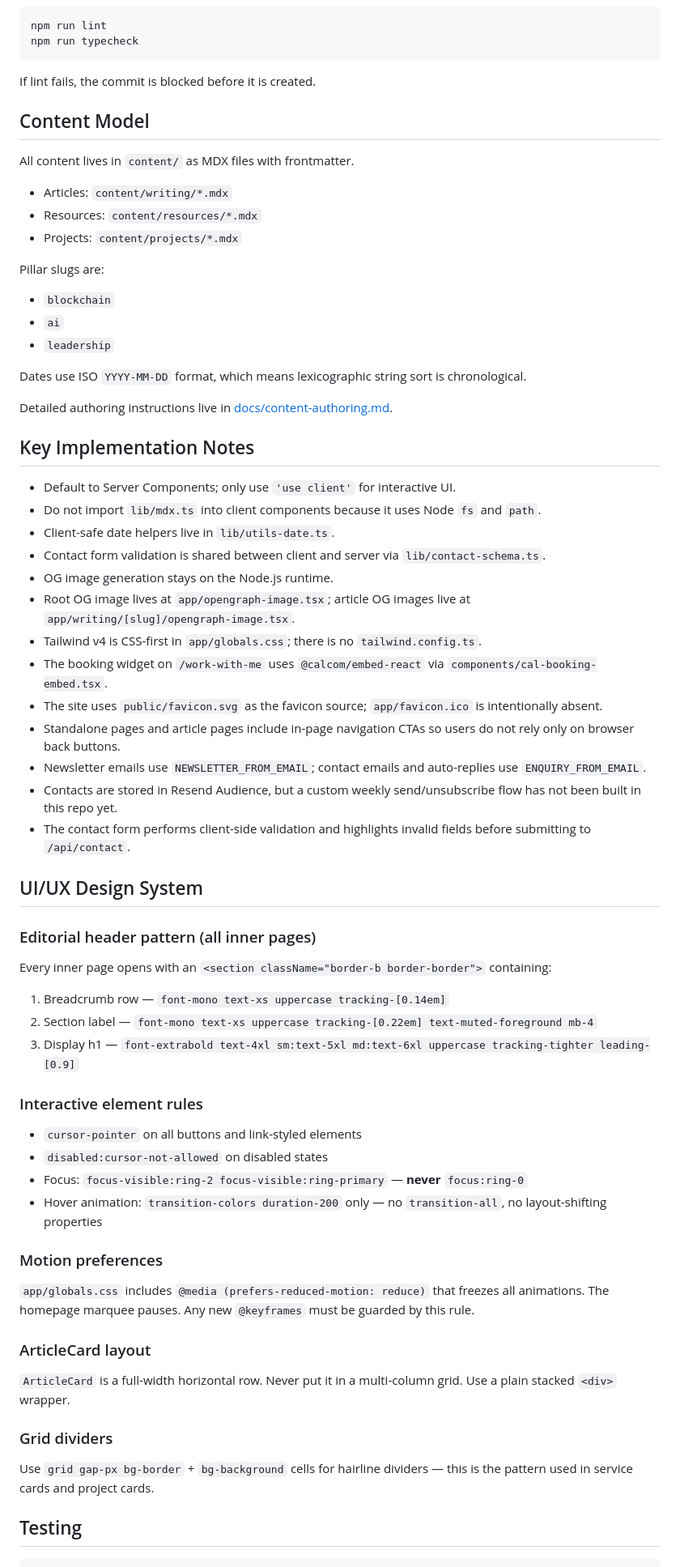
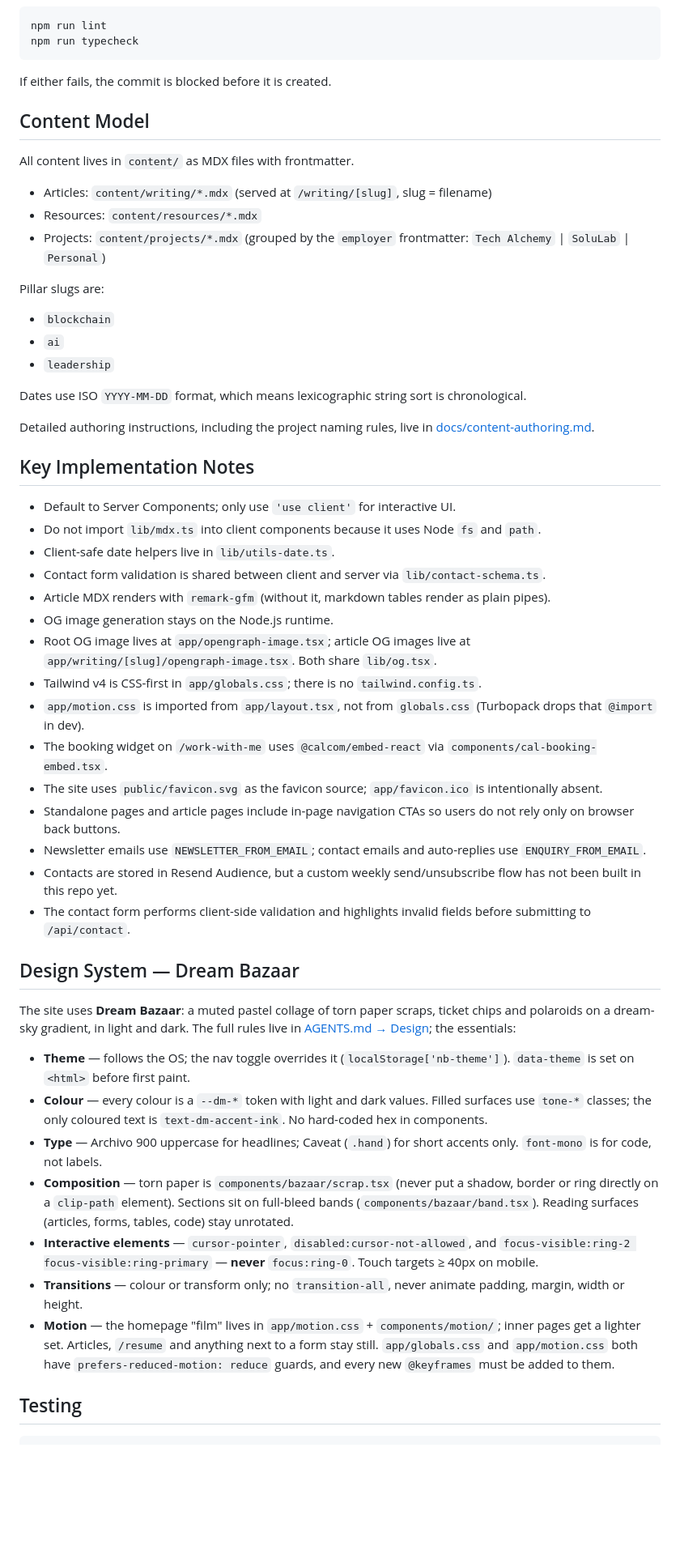
Before and after one commit to bankerneel/neelbanker.com, a Markdown page: README.md, the part around one of its changes. Shown at 81% size. GitHub-like rendering; blank space fills up the shorter version.

````diff
--- a/README.md
+++ b/README.md
@@ -125,15 +158,15 @@ npm run lint
 npm run typecheck
 ```
 
-If lint fails, the commit is blocked before it is created.
+If either fails, the commit is blocked before it is created.
 
 ## Content Model
 
 All content lives in `content/` as MDX files with frontmatter.
 
-- Articles: `content/writing/*.mdx`
+- Articles: `content/writing/*.mdx` (served at `/writing/[slug]`, slug = filename)
 - Resources: `content/resources/*.mdx`
-- Projects: `content/projects/*.mdx`
+- Projects: `content/projects/*.mdx` (grouped by the `employer` frontmatter: `Tech Alchemy` | `SoluLab` | `Personal`)
 
 Pillar slugs are:
 
@@ -143,7 +176,7 @@ Pillar slugs are:
 
 Dates use ISO `YYYY-MM-DD` format, which means lexicographic string sort is chronological.
 
-Detailed authoring instructions live in [docs/content-authoring.md](/home/dexter/projects/neelbanker.com/docs/content-authoring.md).
+Detailed authoring instructions, including the project naming rules, live in [docs/content-authoring.md](./docs/content-authoring.md).
 
 ## Key Implementation Notes
 
@@ -151,9 +184,11 @@ Detailed authoring instructions live in [docs/content-authoring.md](/home/dexter
 - Do not import `lib/mdx.ts` into client components because it uses Node `fs` and `path`.
 - Client-safe date helpers live in `lib/utils-date.ts`.
 - Contact form validation is shared between client and server via `lib/contact-schema.ts`.
+- Article MDX renders with `remark-gfm` (without it, markdown tables render as plain pipes).
 - OG image generation stays on the Node.js runtime.
-- Root OG image lives at `app/opengraph-image.tsx`; article OG images live at `app/writing/[slug]/opengraph-image.tsx`.
+- Root OG image lives at `app/opengraph-image.tsx`; article OG images live at `app/writing/[slug]/opengraph-image.tsx`. Both share `lib/og.tsx`.
 - Tailwind v4 is CSS-first in `app/globals.css`; there is no `tailwind.config.ts`.
+- `app/motion.css` is imported from `app/layout.tsx`, not from `globals.css` (Turbopack drops that `@import` in dev).
 - The booking widget on `/work-with-me` uses `@calcom/embed-react` via `components/cal-booking-embed.tsx`.
 - The site uses `public/favicon.svg` as the favicon source; `app/favicon.ico` is intentionally absent.
 - Standalone pages and article pages include in-page navigation CTAs so users do not rely only on browser back buttons.
@@ -161,33 +196,17 @@ Detailed authoring instructions live in [docs/content-authoring.md](/home/dexter
 - Contacts are stored in Resend Audience, but a custom weekly send/unsubscribe flow has not been built in this repo yet.
 - The contact form performs client-side validation and highlights invalid fields before submitting to `/api/contact`.
 
-## UI/UX Design System
+## Design System — Dream Bazaar
 
-### Editorial header pattern (all inner pages)
+The site uses **Dream Bazaar**: a muted pastel collage of torn paper scraps, ticket chips and polaroids on a dream-sky gradient, in light and dark. The full rules live in [AGENTS.md → Design](./AGENTS.md); the essentials:
 
-Every inner page opens with an `<section className="border-b border-border">` containing:
-1. Breadcrumb row — `font-mono text-xs uppercase tracking-[0.14em]`
-2. Section label — `font-mono text-xs uppercase tracking-[0.22em] text-muted-foreground mb-4`
-3. Display h1 — `font-extrabold text-4xl sm:text-5xl md:text-6xl uppercase tracking-tighter leading-[0.9]`
-
-### Interactive element rules
-
-- `cursor-pointer` on all buttons and link-styled elements
-- `disabled:cursor-not-allowed` on disabled states
-- Focus: `focus-visible:ring-2 focus-visible:ring-primary` — **never** `focus:ring-0`
-- Hover animation: `transition-colors duration-200` only — no `transition-all`, no layout-shifting properties
-
-### Motion preferences
-
-`app/globals.css` includes `@media (prefers-reduced-motion: reduce)` that freezes all animations. The homepage marquee pauses. Any new `@keyframes` must be guarded by this rule.
-
-### ArticleCard layout
-
-`ArticleCard` is a full-width horizontal row. Never put it in a multi-column grid. Use a plain stacked `<div>` wrapper.
-
-### Grid dividers
-
-Use `grid gap-px bg-border` + `bg-background` cells for hairline dividers — this is the pattern used in service cards and project cards.
+- **Theme** — follows the OS; the nav toggle overrides it (`localStorage['nb-theme']`). `data-theme` is set on `<html>` before first paint.
+- **Colour** — every colour is a `--dm-*` token with light and dark values. Filled surfaces use `tone-*` classes; the only coloured text is `text-dm-accent-ink`. No hard-coded hex in components.
+- **Type** — Archivo 900 uppercase for headlines; Caveat (`.hand`) for short accents only. `font-mono` is for code, not labels.
+- **Composition** — torn paper is `components/bazaar/scrap.tsx` (never put a shadow, border or ring directly on a `clip-path` element). Sections sit on full-bleed bands (`components/bazaar/band.tsx`). Reading surfaces (articles, forms, tables, code) stay unrotated.
+- **Interactive elements** — `cursor-pointer`, `disabled:cursor-not-allowed`, and `focus-visible:ring-2 focus-visible:ring-primary` — **never** `focus:ring-0`. Touch targets ≥ 40px on mobile.
+- **Transitions** — colour or transform only; no `transition-all`, never animate padding, margin, width or height.
+- **Motion** — the homepage "film" lives in `app/motion.css` + `components/motion/`; inner pages get a lighter set. Articles, `/resume` and anything next to a form stay still. `app/globals.css` and `app/motion.css` both have `prefers-reduced-motion: reduce` guards, and every new `@keyframes` must be added to them.
 
 ## Testing
 
````
Also changed, not shown: other parts of README.md (+58 -17 lines), STATES.md (+3 -1 lines).
